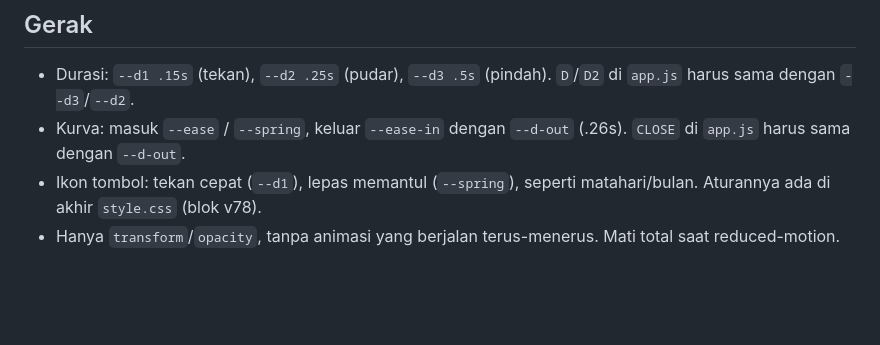
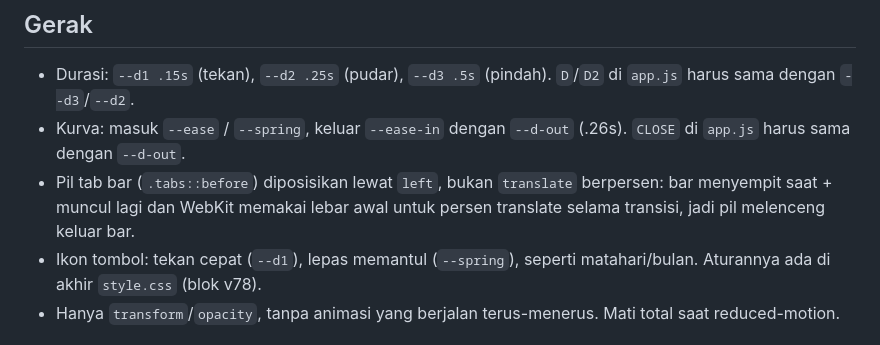
Before and after one commit to Julius7623/Saku, a Markdown page: README.md, the part around the change. Rendered like a GitHub page; blank space fills up the shorter version.

```diff
--- a/README.md
+++ b/README.md
@@ -33,6 +33,7 @@ public/           folder yang dipublikasikan
 ## Gerak
 - Durasi: `--d1 .15s` (tekan), `--d2 .25s` (pudar), `--d3 .5s` (pindah). `D`/`D2` di `app.js` harus sama dengan `--d3`/`--d2`.
 - Kurva: masuk `--ease` / `--spring`, keluar `--ease-in` dengan `--d-out` (.26s). `CLOSE` di `app.js` harus sama dengan `--d-out`.
+- Pil tab bar (`.tabs::before`) diposisikan lewat `left`, bukan `translate` berpersen: bar menyempit saat + muncul lagi dan WebKit memakai lebar awal untuk persen translate selama transisi, jadi pil melenceng keluar bar.
 - Ikon tombol: tekan cepat (`--d1`), lepas memantul (`--spring`), seperti matahari/bulan. Aturannya ada di akhir `style.css` (blok v78).
 - Hanya `transform`/`opacity`, tanpa animasi yang berjalan terus-menerus. Mati total saat reduced-motion.
 
```
